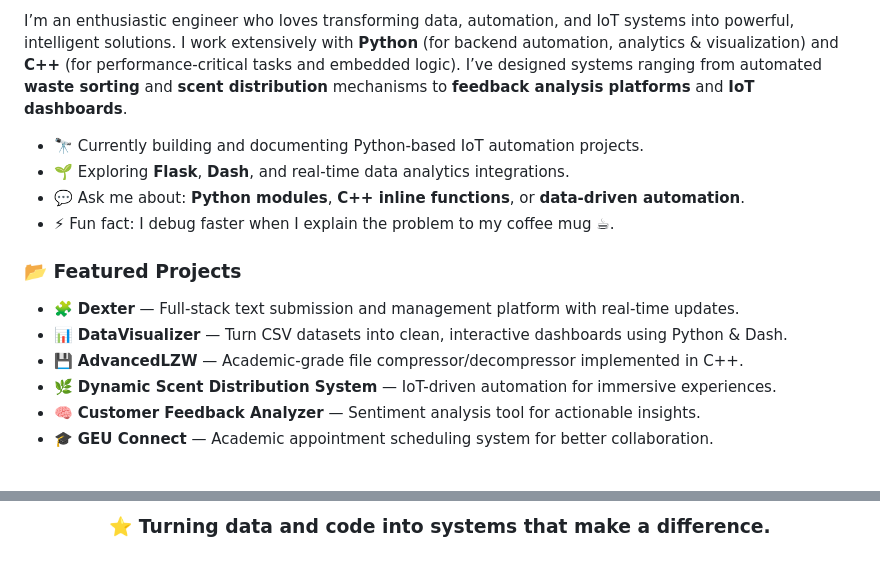
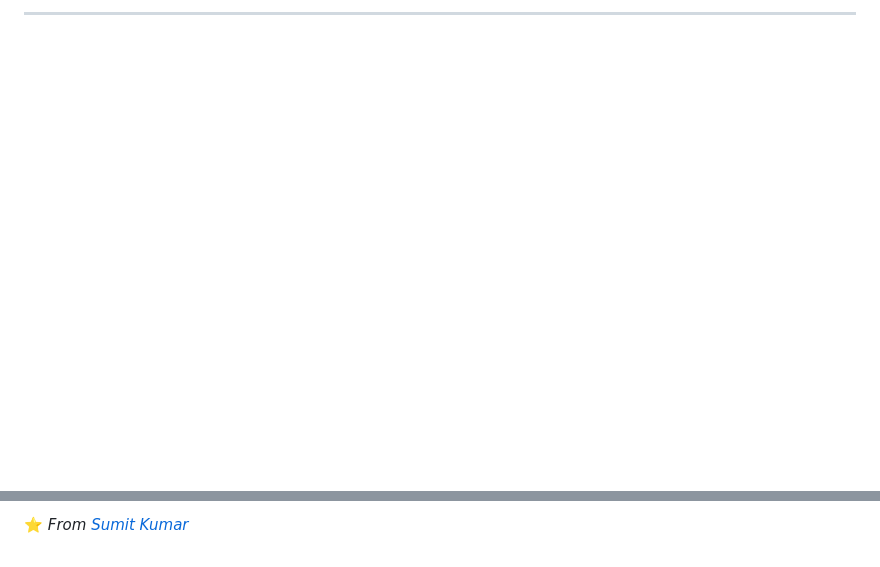
Before and after one commit to sumitkumarbittu/sumitkumarbittu, a Markdown page: README.md, 2 parts joined by grey strips. Drawn GitHub-style; blank space fills up the shorter version.

Commit message:
Revise README with new stats and project info
Updated personal information, project details, and tech stack in README.

```diff
--- a/README.md
+++ b/README.md
@@ -59,31 +85,5 @@
 
-<p align="left">
-I’m an enthusiastic engineer who loves transforming data, automation, and IoT systems into powerful, intelligent solutions.
-I work extensively with <b>Python</b> (for backend automation, analytics & visualization) and <b>C++</b> (for performance-critical tasks and embedded logic).
-I’ve designed systems ranging from automated <b>waste sorting</b> and <b>scent distribution</b> mechanisms to <b>feedback analysis platforms</b> and <b>IoT dashboards</b>.
-</p>
-
-<ul>
-  <li>🔭 Currently building and documenting Python-based IoT automation projects.</li>
-  <li>🌱 Exploring <b>Flask</b>, <b>Dash</b>, and real-time data analytics integrations.</li>
-  <li>💬 Ask me about: <b>Python modules</b>, <b>C++ inline functions</b>, or <b>data-driven automation</b>.</li>
-  <li>⚡ Fun fact: I debug faster when I explain the problem to my coffee mug ☕.</li>
-</ul>
-
-###
-
-<h3 align="left">📂 Featured Projects</h3>
-
-<ul>
-  <li>🧩 <b>Dexter</b> — Full-stack text submission and management platform with real-time updates.</li>
-  <li>📊 <b>DataVisualizer</b> — Turn CSV datasets into clean, interactive dashboards using Python & Dash.</li>
-  <li>💾 <b>AdvancedLZW</b> — Academic-grade file compressor/decompressor implemented in C++.</li>
-  <li>🌿 <b>Dynamic Scent Distribution System</b> — IoT-driven automation for immersive experiences.</li>
-  <li>🧠 <b>Customer Feedback Analyzer</b> — Sentiment analysis tool for actionable insights.</li>
-  <li>🎓 <b>GEU Connect</b> — Academic appointment scheduling system for better collaboration.</li>
-</ul>
-
-###
+---
 
 <br clear="both">
 
@@ -97,4 +95,2 @@ I’ve designed systems ranging from automated <b>waste sorting</b> and <b>scent
 
-###
-
-<h3 align="center">⭐ Turning data and code into systems that make a difference.</h3>
+⭐️ *From [Sumit Kumar](https://github.com/sumitkumar)*
```
Also changed, not shown: other parts of README.md (+65 -41 lines).
